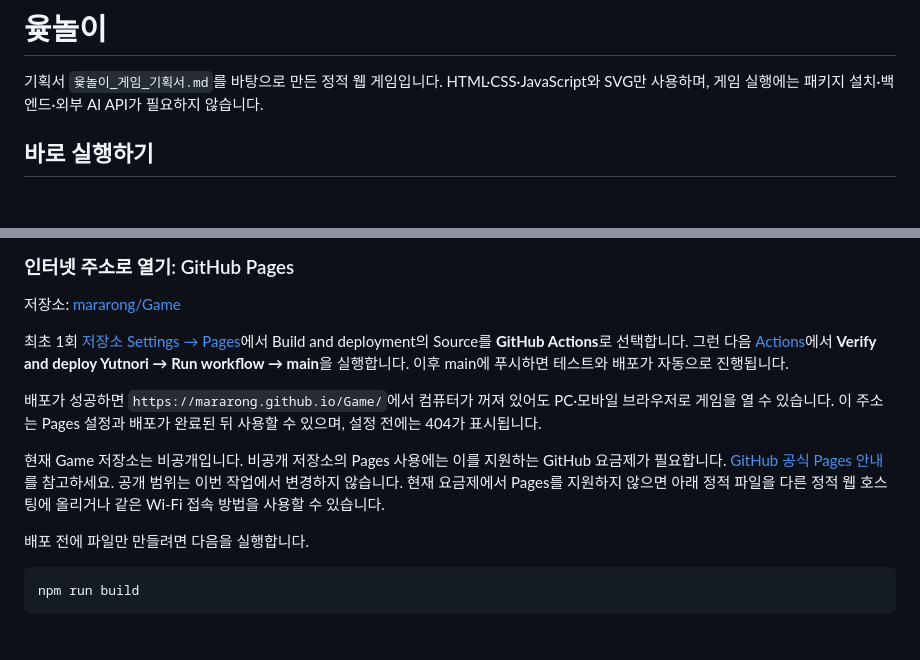
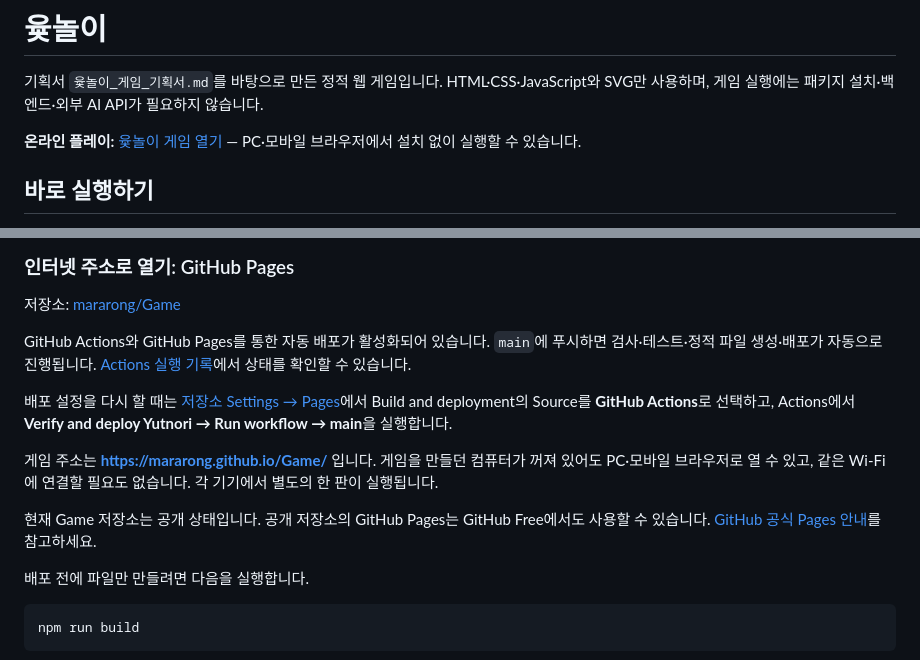
Before and after one commit to mararong/Game, a Markdown page: README.md, 2 parts joined by grey strips. Drawn GitHub-style; blank space fills up the shorter version.

Commit message:
docs: add live Yutnori link and automatic Pages deployment details

```diff
--- a/README.md
+++ b/README.md
@@ -1,6 +1,8 @@
 # 윷놀이
 
 기획서 `윷놀이_게임_기획서.md`를 바탕으로 만든 정적 웹 게임입니다. HTML·CSS·JavaScript와 SVG만 사용하며, 게임 실행에는 패키지 설치·백엔드·외부 AI API가 필요하지 않습니다.
+
+**온라인 플레이:** [윷놀이 게임 열기](https://mararong.github.io/Game/) — PC·모바일 브라우저에서 설치 없이 실행할 수 있습니다.
 
 ## 바로 실행하기
 
@@ -34,11 +36,13 @@ npm run start:lan
 
 저장소: [mararong/Game](https://github.com/mararong/Game)
 
-최초 1회 [저장소 Settings → Pages](https://github.com/mararong/Game/settings/pages)에서 Build and deployment의 Source를 **GitHub Actions**로 선택합니다. 그런 다음 [Actions](https://github.com/mararong/Game/actions)에서 **Verify and deploy Yutnori → Run workflow → main**을 실행합니다. 이후 main에 푸시하면 테스트와 배포가 자동으로 진행됩니다.
+GitHub Actions와 GitHub Pages를 통한 자동 배포가 활성화되어 있습니다. `main`에 푸시하면 검사·테스트·정적 파일 생성·배포가 자동으로 진행됩니다. [Actions 실행 기록](https://github.com/mararong/Game/actions)에서 상태를 확인할 수 있습니다.
 
-배포가 성공하면 `https://mararong.github.io/Game/`에서 컴퓨터가 꺼져 있어도 PC·모바일 브라우저로 게임을 열 수 있습니다. 이 주소는 Pages 설정과 배포가 완료된 뒤 사용할 수 있으며, 설정 전에는 404가 표시됩니다.
+배포 설정을 다시 할 때는 [저장소 Settings → Pages](https://github.com/mararong/Game/settings/pages)에서 Build and deployment의 Source를 **GitHub Actions**로 선택하고, Actions에서 **Verify and deploy Yutnori → Run workflow → main**을 실행합니다.
 
-현재 Game 저장소는 비공개입니다. 비공개 저장소의 Pages 사용에는 이를 지원하는 GitHub 요금제가 필요합니다. [GitHub 공식 Pages 안내](https://docs.github.com/en/pages/getting-started-with-github-pages/about-github-pages#availability-of-github-pages)를 참고하세요. 공개 범위는 이번 작업에서 변경하지 않습니다. 현재 요금제에서 Pages를 지원하지 않으면 아래 정적 파일을 다른 정적 웹 호스팅에 올리거나 같은 Wi-Fi 접속 방법을 사용할 수 있습니다.
+게임 주소는 **https://mararong.github.io/Game/** 입니다. 게임을 만들던 컴퓨터가 꺼져 있어도 PC·모바일 브라우저로 열 수 있고, 같은 Wi-Fi에 연결할 필요도 없습니다. 각 기기에서 별도의 한 판이 실행됩니다.
+
+현재 Game 저장소는 공개 상태입니다. 공개 저장소의 GitHub Pages는 GitHub Free에서도 사용할 수 있습니다. [GitHub 공식 Pages 안내](https://docs.github.com/en/pages/getting-started-with-github-pages/about-github-pages)를 참고하세요.
 
 배포 전에 파일만 만들려면 다음을 실행합니다.
 
```
